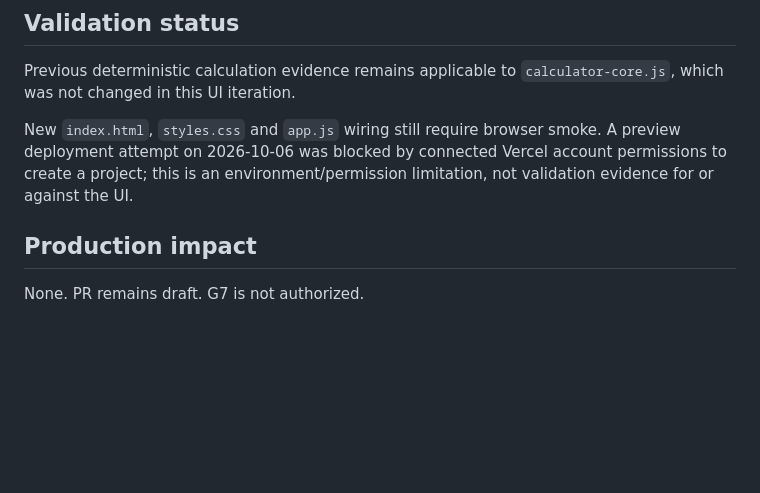
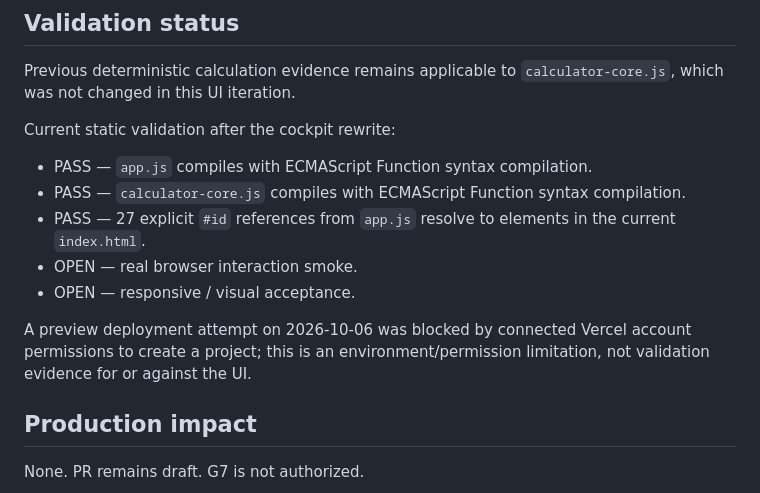
Before and after one commit to SLADZARI/The-Same-Wavelength, a Markdown page: results/calculator-foundation.v0.5.md, the part around the change. GitHub-like rendering; blank space fills up the shorter version.

Commit message:
Record cockpit static validation evidence

```diff
--- a/results/calculator-foundation.v0.5.md
+++ b/results/calculator-foundation.v0.5.md
@@ -54,7 +54,14 @@ Turn the approved acquisition model into a fast decision interface for real boat
 ## Validation status
 Previous deterministic calculation evidence remains applicable to `calculator-core.js`, which was not changed in this UI iteration.
 
-New `index.html`, `styles.css` and `app.js` wiring still require browser smoke. A preview deployment attempt on 2026-10-06 was blocked by connected Vercel account permissions to create a project; this is an environment/permission limitation, not validation evidence for or against the UI.
+Current static validation after the cockpit rewrite:
+- PASS — `app.js` compiles with ECMAScript Function syntax compilation.
+- PASS — `calculator-core.js` compiles with ECMAScript Function syntax compilation.
+- PASS — 27 explicit `#id` references from `app.js` resolve to elements in the current `index.html`.
+- OPEN — real browser interaction smoke.
+- OPEN — responsive / visual acceptance.
+
+A preview deployment attempt on 2026-10-06 was blocked by connected Vercel account permissions to create a project; this is an environment/permission limitation, not validation evidence for or against the UI.
 
 ## Production impact
 None. PR remains draft. G7 is not authorized.
```
